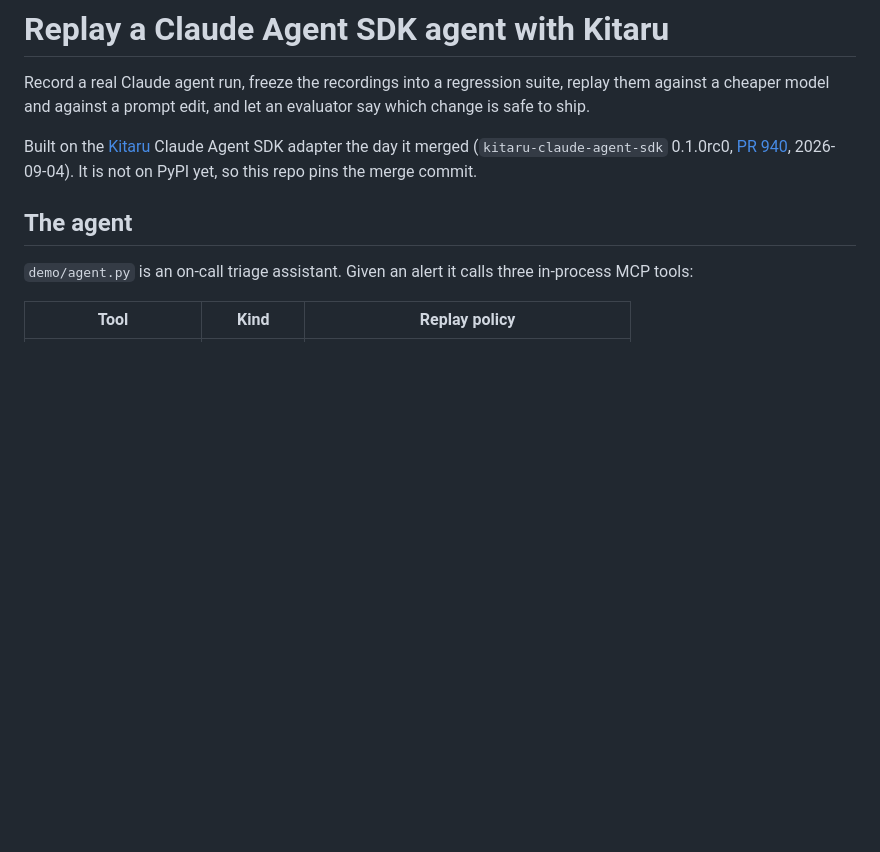
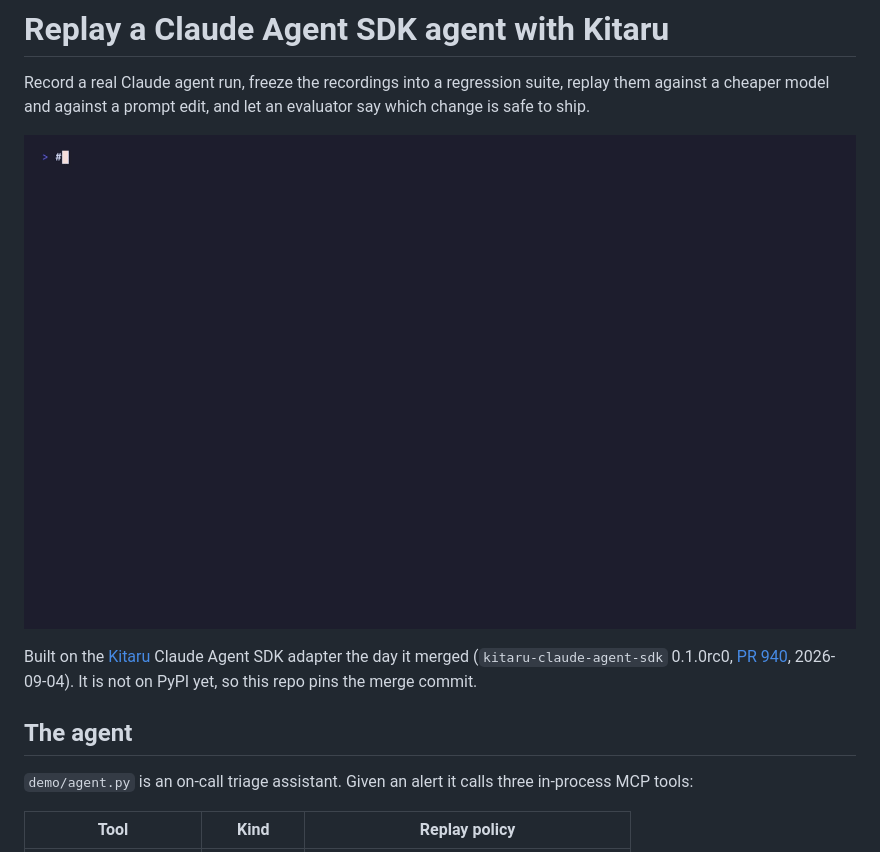
Before and after one commit to ExpertVagabond/kitaru-claude-replay-demo, a Markdown page: README.md, the part around the change. Drawn GitHub-style; pictures changed too: demo.gif (added); blank space fills up the shorter version.

Commit message:
Add 96-second terminal demo and embed it in the README
Co-Authored-By: Claude Fable 5.1 <noreply@anthropic.com>
Claude-Session: https://claude.ai/code/session_01D5PTCaq1fuhtA2NcFWvUgq

```diff
--- a/README.md
+++ b/README.md
@@ -1,6 +1,8 @@
 # Replay a Claude Agent SDK agent with Kitaru
 
 Record a real Claude agent run, freeze the recordings into a regression suite, replay them against a cheaper model and against a prompt edit, and let an evaluator say which change is safe to ship.
+
+![96-second terminal demo: record one run, then the two replay verdicts](demo.gif)
 
 Built on the [Kitaru](https://github.com/zenml-io/kitaru) Claude Agent SDK adapter the day it merged (`kitaru-claude-agent-sdk` 0.1.0rc0, [PR 940](https://github.com/zenml-io/kitaru/pull/940), 2026-09-04). It is not on PyPI yet, so this repo pins the merge commit.
 
```
Also changed, not shown: 2 other files.
